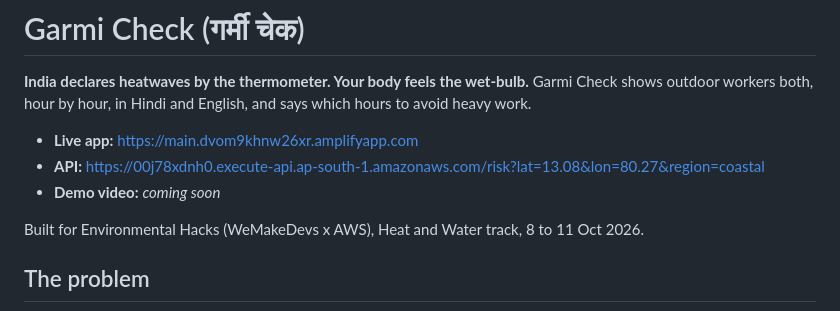
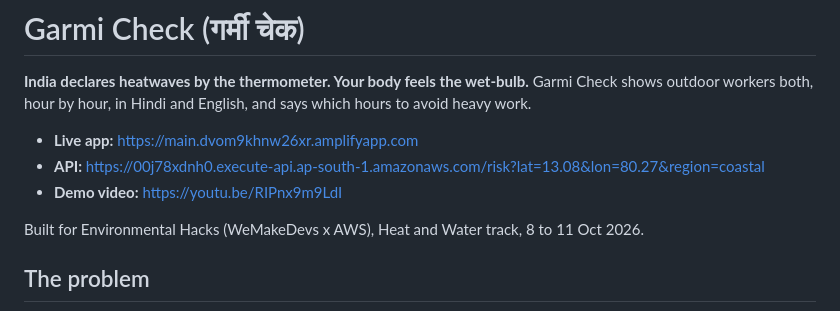
Before and after one commit to lucifer-135/garmi-check, a Markdown page: README.md, the part around the change. GitHub-like rendering.

Commit message:
Add demo video link to README

```diff
--- a/README.md
+++ b/README.md
@@ -4,7 +4,7 @@
 
 - **Live app:** https://main.dvom9khnw26xr.amplifyapp.com
 - **API:** https://00j78xdnh0.execute-api.ap-south-1.amazonaws.com/risk?lat=13.08&lon=80.27&region=coastal
-- **Demo video:** _coming soon_
+- **Demo video:** https://youtu.be/RIPnx9m9LdI
 
 Built for Environmental Hacks (WeMakeDevs x AWS), Heat and Water track, 8 to 11 Oct 2026.
 
```
